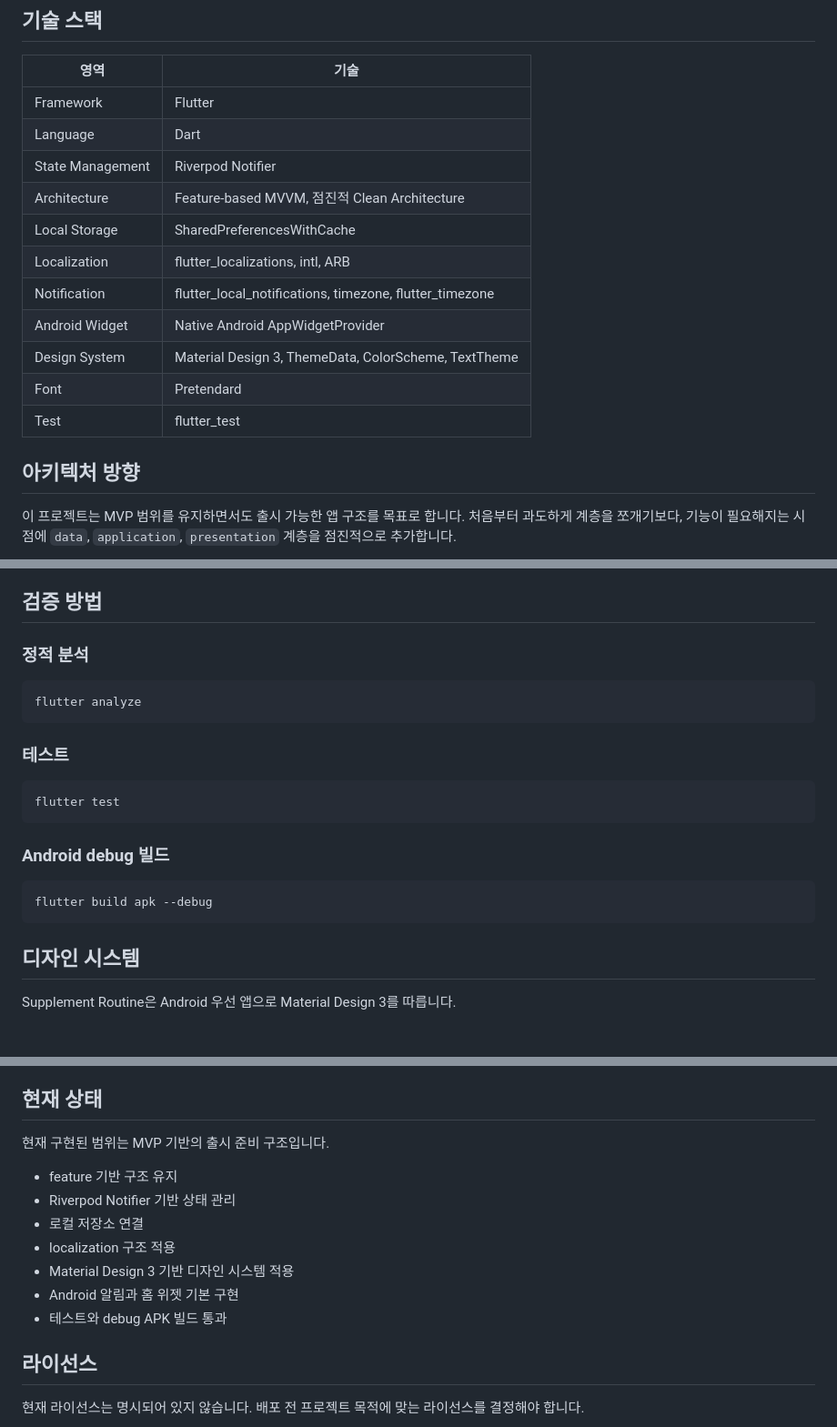
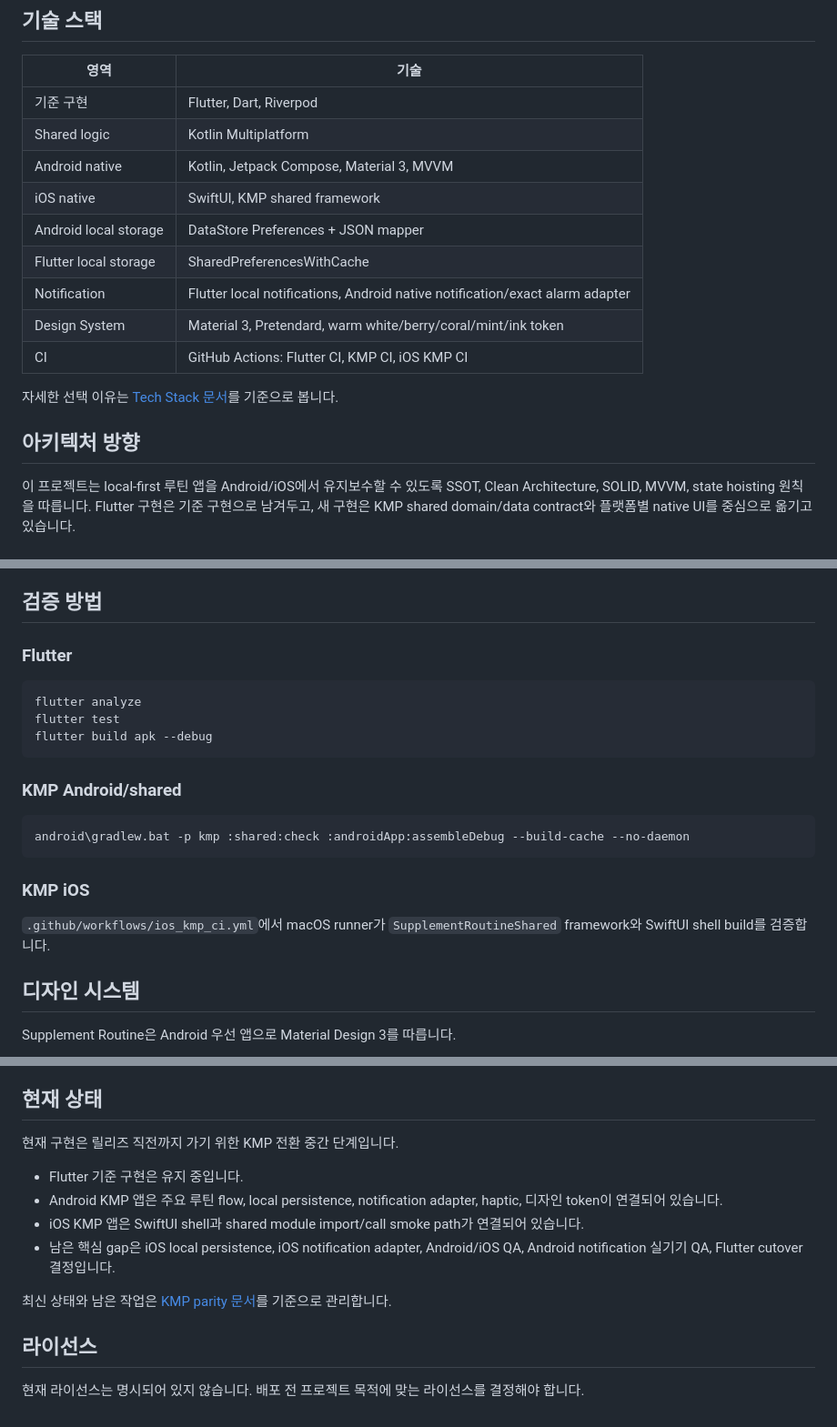
Before and after one commit to Jiyeong-kor/supplement_routine, a Markdown page: README.md, 3 parts joined by grey strips. Shown at 91% size. GitHub-like rendering.

````diff
--- a/README.md
+++ b/README.md
@@ -44,21 +58,21 @@ Supplement Routine은 다음 기능을 제공하지 않습니다.
 
 | 영역 | 기술 |
 | --- | --- |
-| Framework | Flutter |
-| Language | Dart |
-| State Management | Riverpod Notifier |
-| Architecture | Feature-based MVVM, 점진적 Clean Architecture |
-| Local Storage | SharedPreferencesWithCache |
-| Localization | flutter_localizations, intl, ARB |
-| Notification | flutter_local_notifications, timezone, flutter_timezone |
-| Android Widget | Native Android AppWidgetProvider |
-| Design System | Material Design 3, ThemeData, ColorScheme, TextTheme |
-| Font | Pretendard |
-| Test | flutter_test |
+| 기준 구현 | Flutter, Dart, Riverpod |
+| Shared logic | Kotlin Multiplatform |
+| Android native | Kotlin, Jetpack Compose, Material 3, MVVM |
+| iOS native | SwiftUI, KMP shared framework |
+| Android local storage | DataStore Preferences + JSON mapper |
+| Flutter local storage | SharedPreferencesWithCache |
+| Notification | Flutter local notifications, Android native notification/exact alarm adapter |
+| Design System | Material 3, Pretendard, warm white/berry/coral/mint/ink token |
+| CI | GitHub Actions: Flutter CI, KMP CI, iOS KMP CI |
+
+자세한 선택 이유는 [Tech Stack 문서](docs/tech_stack.md)를 기준으로 봅니다.
 
 ## 아키텍처 방향
 
-이 프로젝트는 MVP 범위를 유지하면서도 출시 가능한 앱 구조를 목표로 합니다. 처음부터 과도하게 계층을 쪼개기보다, 기능이 필요해지는 시점에 `data`, `application`, `presentation` 계층을 점진적으로 추가합니다.
+이 프로젝트는 local-first 루틴 앱을 Android/iOS에서 유지보수할 수 있도록 SSOT, Clean Architecture, SOLID, MVVM, state hoisting 원칙을 따릅니다. Flutter 구현은 기준 구현으로 남겨두고, 새 구현은 KMP shared domain/data contract와 플랫폼별 native UI를 중심으로 옮기고 있습니다.
 
 ```mermaid
 flowchart TD
@@ -162,23 +193,23 @@ flutter run --dart-define=MOCK_DATA=false
 
 ## 검증 방법
 
-### 정적 분석
+### Flutter
 
 ```bash
 flutter analyze
+flutter test
+flutter build apk --debug
 ```
 
-### 테스트
+### KMP Android/shared
 
-```bash
-flutter test
+```powershell
+android\gradlew.bat -p kmp :shared:check :androidApp:assembleDebug --build-cache --no-daemon
 ```
 
-### Android debug 빌드
+### KMP iOS
 
-```bash
-flutter build apk --debug
-```
+`.github/workflows/ios_kmp_ci.yml`에서 macOS runner가 `SupplementRoutineShared` framework와 SwiftUI shell build를 검증합니다.
 
 ## 디자인 시스템
 
@@ -246,15 +277,14 @@ Supplement Routine은 Android 우선 앱으로 Material Design 3를 따릅니다
 
 ## 현재 상태
 
-현재 구현된 범위는 MVP 기반의 출시 준비 구조입니다.
+현재 구현은 릴리즈 직전까지 가기 위한 KMP 전환 중간 단계입니다.
 
-- feature 기반 구조 유지
-- Riverpod Notifier 기반 상태 관리
-- 로컬 저장소 연결
-- localization 구조 적용
-- Material Design 3 기반 디자인 시스템 적용
-- Android 알림과 홈 위젯 기본 구현
-- 테스트와 debug APK 빌드 통과
+- Flutter 기준 구현은 유지 중입니다.
+- Android KMP 앱은 주요 루틴 flow, local persistence, notification adapter, haptic, 디자인 token이 연결되어 있습니다.
+- iOS KMP 앱은 SwiftUI shell과 shared module import/call smoke path가 연결되어 있습니다.
+- 남은 핵심 gap은 iOS local persistence, iOS notification adapter, Android/iOS QA, Android notification 실기기 QA, Flutter cutover 결정입니다.
+
+최신 상태와 남은 작업은 [KMP parity 문서](docs/kmp_parity_check.md)를 기준으로 관리합니다.
 
 ## 라이선스
 
````
Also changed, not shown: other parts of README.md (+74 -43 lines).
